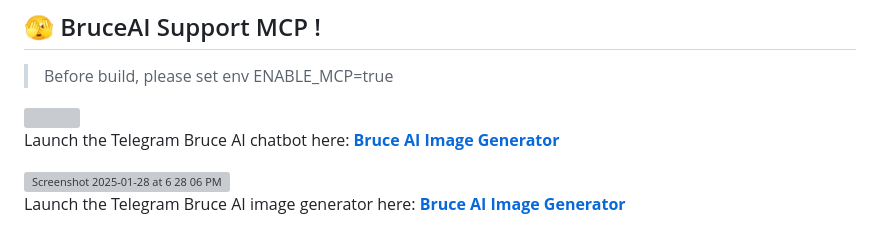
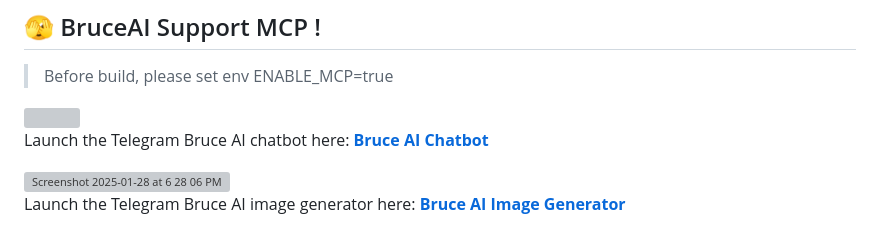
Before and after one commit to hedroaxiom/bruceai, a Markdown page: README.md, the part around the change. Drawn GitHub-style; grey boxes are pictures that could not be loaded.

```diff
--- a/README.md
+++ b/README.md
@@ -38,7 +38,7 @@ One-Click to get a well-designed cross-platform ChatGPT Telegram UI, with Claude
 
 <img width="720" src="https://github.com/user-attachments/assets/490d1cad-b6a7-42a4-a6cc-bae2b7b31789"/>
 
-Launch the Telegram Bruce AI chatbot here: **[Bruce AI Image Generator](https://t.me/agentbruce_bot)**
+Launch the Telegram Bruce AI chatbot here: **[Bruce AI Chatbot](https://t.me/agentbruce_bot)**
 
 
 <img width="720" alt="Screenshot 2025-01-28 at 6 28 06 PM" src="https://github.com/user-attachments/assets/0936c560-ec6e-4ea2-900c-48430cabd845" />
```
